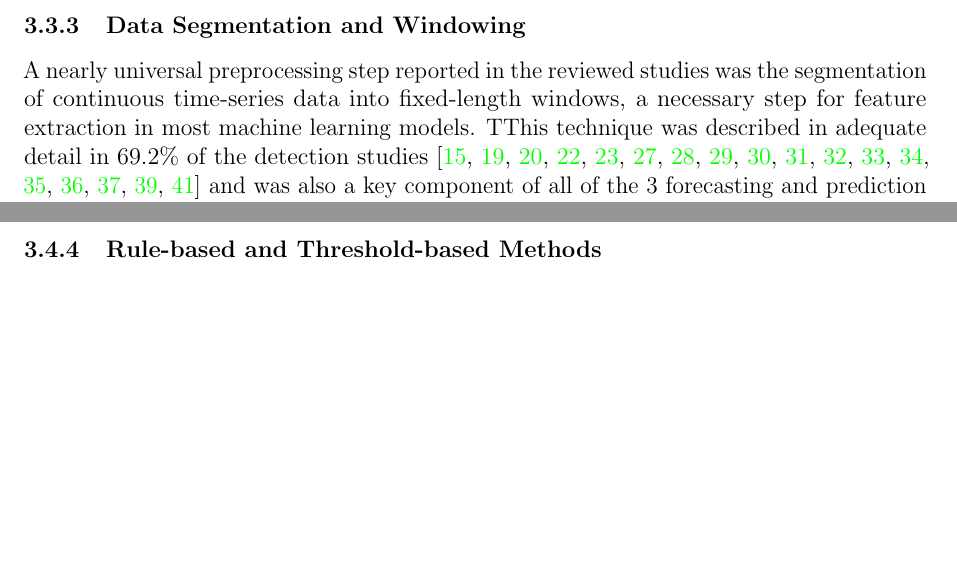
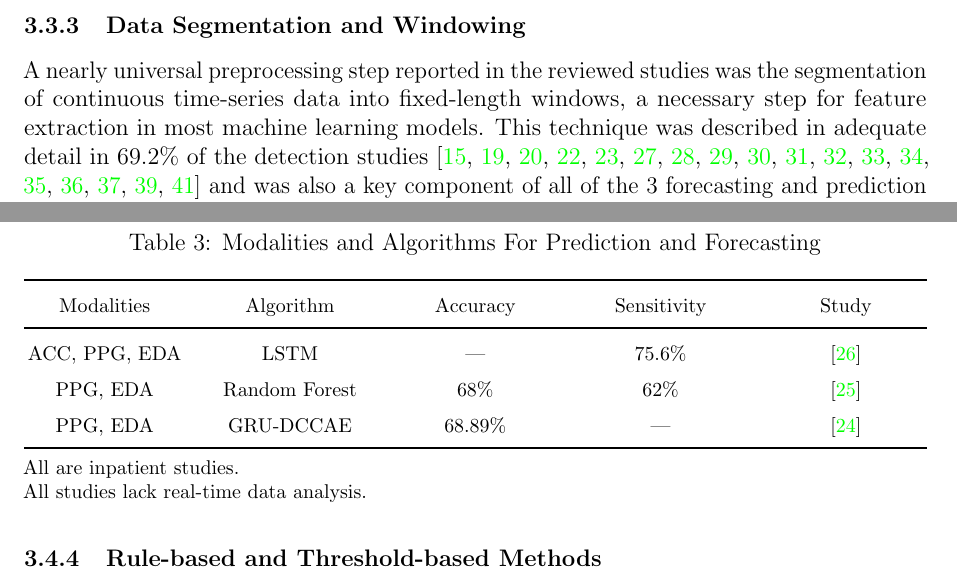
Before and after one commit to Gad-MA/epilepsy-scoping-review, a LaTeX document (main.tex, which reads Results/preprocessing.tex, Results/tables/prediction_modalities_and_algos.tex): two parts of pages 9 and 15 of 24, joined at a grey line, cut so that both start at the same text, the shorter picture padded with empty space. Compiled offline with pdfLaTeX.

Commit message:
Added "Modalities and Algorithms For Prediction and Forecasting" table

```diff
--- a/Results/preprocessing.tex
+++ b/Results/preprocessing.tex
@@ -16,7 +16,7 @@ In the context of seizure prediction and forecasting, noise removal was also a n
 
 
 \subsubsection{Data Segmentation and Windowing}
-A nearly universal preprocessing step reported in the reviewed studies was the segmentation of continuous time-series data into fixed-length windows, a necessary step for feature extraction in most machine learning models. TThis technique was described in adequate detail in 69.2\% of the detection studies \cite{Milosevic2016-ee, De_Cooman2018-pq, Cogan2017-lg, Hamlin2021-sd, Wang2022-lt, Poh2012-af, Wu2024-yl, Nasseri2021-xn, Vakilna2024-hk, Larsen2024-vn, Dong2022-oo, Li2022-ty, Xu2022-tx, Wang2025-ql, Jiang2022-zu, Wang2025-my, Hegarty-Craver2021-hk, Chowdhury2022-bi} and was also a key component of all of the 3 forecasting and prediction studies \cite{Meisel2020-ii, Vieluf2023-zv, Vieluf2023-ta}.
+A nearly universal preprocessing step reported in the reviewed studies was the segmentation of continuous time-series data into fixed-length windows, a necessary step for feature extraction in most machine learning models. This technique was described in adequate detail in 69.2\% of the detection studies \cite{Milosevic2016-ee, De_Cooman2018-pq, Cogan2017-lg, Hamlin2021-sd, Wang2022-lt, Poh2012-af, Wu2024-yl, Nasseri2021-xn, Vakilna2024-hk, Larsen2024-vn, Dong2022-oo, Li2022-ty, Xu2022-tx, Wang2025-ql, Jiang2022-zu, Wang2025-my, Hegarty-Craver2021-hk, Chowdhury2022-bi} and was also a key component of all of the 3 forecasting and prediction studies \cite{Meisel2020-ii, Vieluf2023-zv, Vieluf2023-ta}.
 
 The duration of these windows varied considerably, often tailored to the physiological signals being analyzed. For capturing the rapid motor patterns characteristic of tonic-clonic seizures, shorter window sizes ranging from 2 to 6 seconds were frequently employed \cite{Milosevic2016-ee, De_Cooman2018-pq, Dong2022-oo, Cogan2017-lg, Hamlin2021-sd, Wu2024-yl, Xu2022-tx, Wang2025-ql, Wang2025-my}. A 10-second window was also a common choice \cite{Poh2012-af, Nasseri2021-xn, Larsen2024-vn, Li2022-ty}. While two studies used much larger segments, ranging from 5 to 7 minutes \cite{Jiang2022-zu, Vakilna2024-hk}.
 
--- /dev/null
+++ b/Results/tables/prediction_modalities_and_algos.tex
@@ -0,0 +1,19 @@
+\begin{table}
+    \caption{Modalities and Algorithms For Prediction and Forecasting}
+    \label{tab:prediction_modalities_and_algos}
+    \footnotesize
+\begin{tabularx}{\textwidth}{@{}CCCCC@{}}
+\toprule
+Modalities & Algorithm & Accuracy & Sensitivity & Study \\ \midrule
+ACC, PPG, EDA & LSTM & --- & 75.6\% & \cite{Meisel2020-ii} \\
+PPG, EDA & Random Forest & 68\% & 62\% & \cite{Vieluf2023-zv} \\
+PPG, EDA & GRU-DCCAE & 68.89\% & --- & \cite{Vieluf2023-ta} \\ \bottomrule
+\end{tabularx}
+
+\vspace{0.5em}
+
+All are inpatient studies.
+
+All studies lack real-time data analysis.
+
+\end{table}
```
Also changed, not shown: Results/algorithms.tex (+2 -0 lines), main.pdf.
